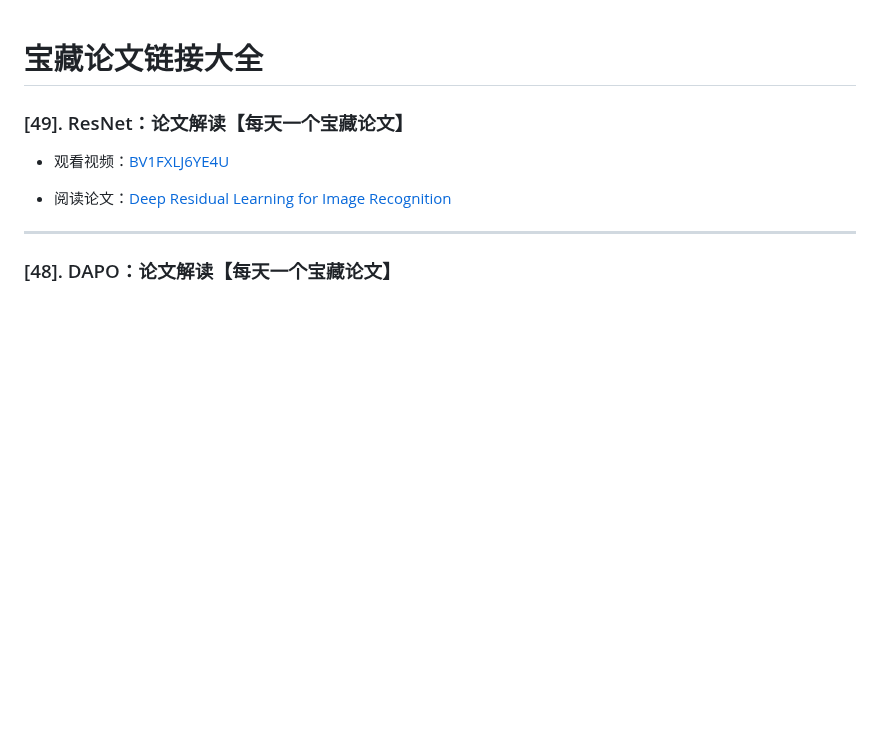
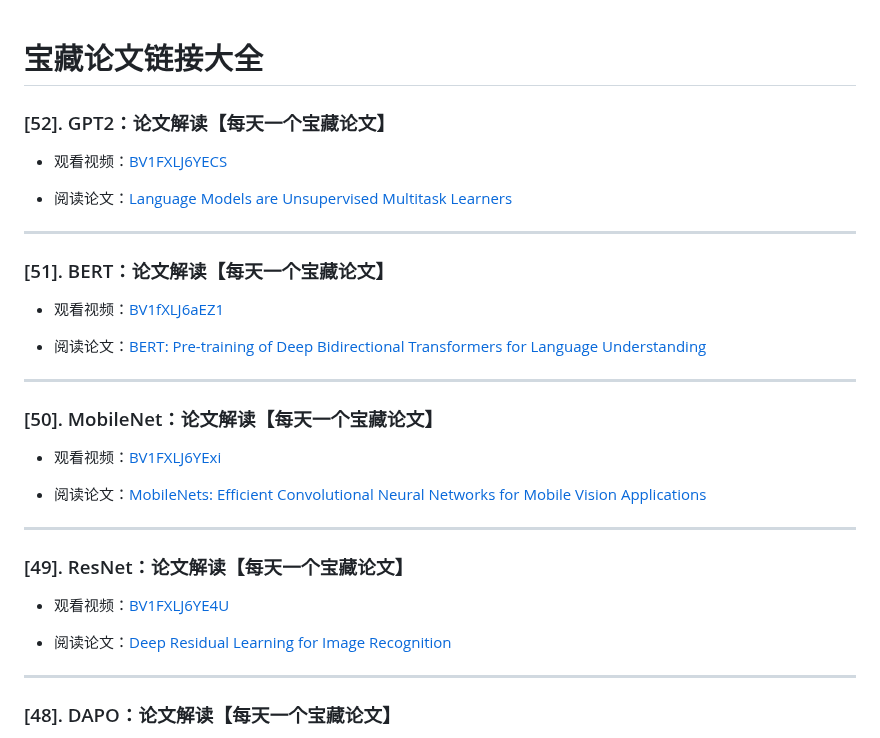
Before and after one commit to HaiPenglai/Treasure-Questions, a Markdown page: 宝藏论文链接大全/README.md, the part around the change. GitHub-like rendering; blank space fills up the shorter version.

```diff
--- a/宝藏论文链接大全/README.md
+++ b/宝藏论文链接大全/README.md
@@ -1,4 +1,25 @@
 # 宝藏论文链接大全
+### [52]. GPT2：论文解读【每天一个宝藏论文】
+- 观看视频：[BV1FXLJ6YECS](https://www.bilibili.com/video/BV1FXLJ6YECS)
+
+- 阅读论文：[Language Models are Unsupervised Multitask Learners](https://cdn.openai.com/better-language-models/language_models_are_unsupervised_multitask_learners.pdf)
+
+---
+
+### [51]. BERT：论文解读【每天一个宝藏论文】
+- 观看视频：[BV1fXLJ6aEZ1](https://www.bilibili.com/video/BV1fXLJ6aEZ1)
+
+- 阅读论文：[BERT: Pre-training of Deep Bidirectional Transformers for Language Understanding](https://arxiv.org/pdf/1810.04805.pdf)
+
+---
+
+### [50]. MobileNet：论文解读【每天一个宝藏论文】
+- 观看视频：[BV1FXLJ6YExi](https://www.bilibili.com/video/BV1FXLJ6YExi)
+
+- 阅读论文：[MobileNets: Efficient Convolutional Neural Networks for Mobile Vision Applications](https://arxiv.org/pdf/1704.04861.pdf)
+
+---
+
 ### [49]. ResNet：论文解读【每天一个宝藏论文】
 - 观看视频：[BV1FXLJ6YE4U](https://www.bilibili.com/video/BV1FXLJ6YE4U)
 
```
Also changed, not shown: README.md (+37 -1 lines), assets/papers/BV1FXLJ6YECS.jpg (added), assets/papers/BV1FXLJ6YExi.jpg (added), assets/papers/BV1fXLJ6aEZ1.jpg (added), assets/questions/BV1235J6qENx.jpg (added), assets/questions/BV16XLJ6YEVP.jpg (added), assets/questions/BV1TN5b6YE5q.jpg (added), 2 other files.
